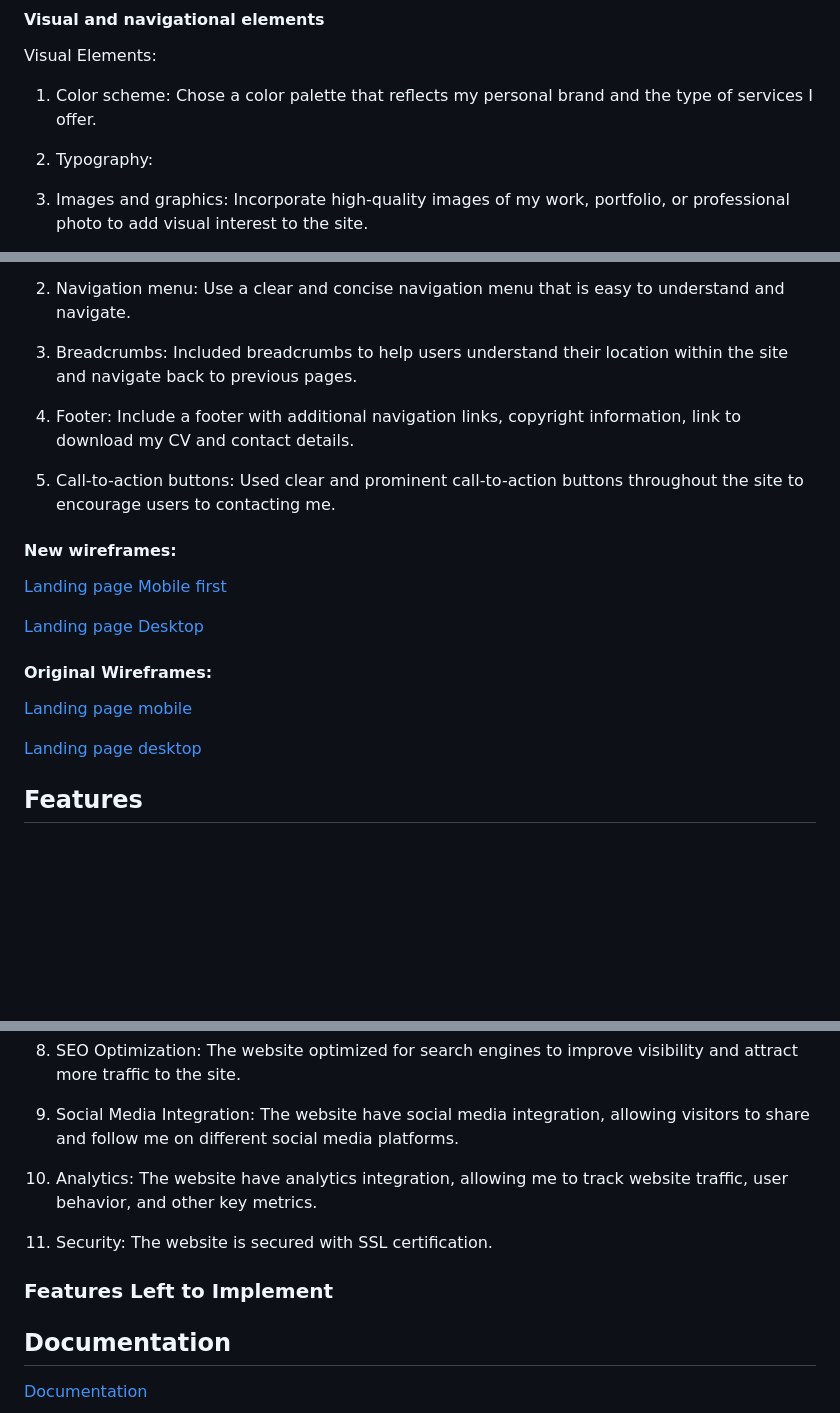
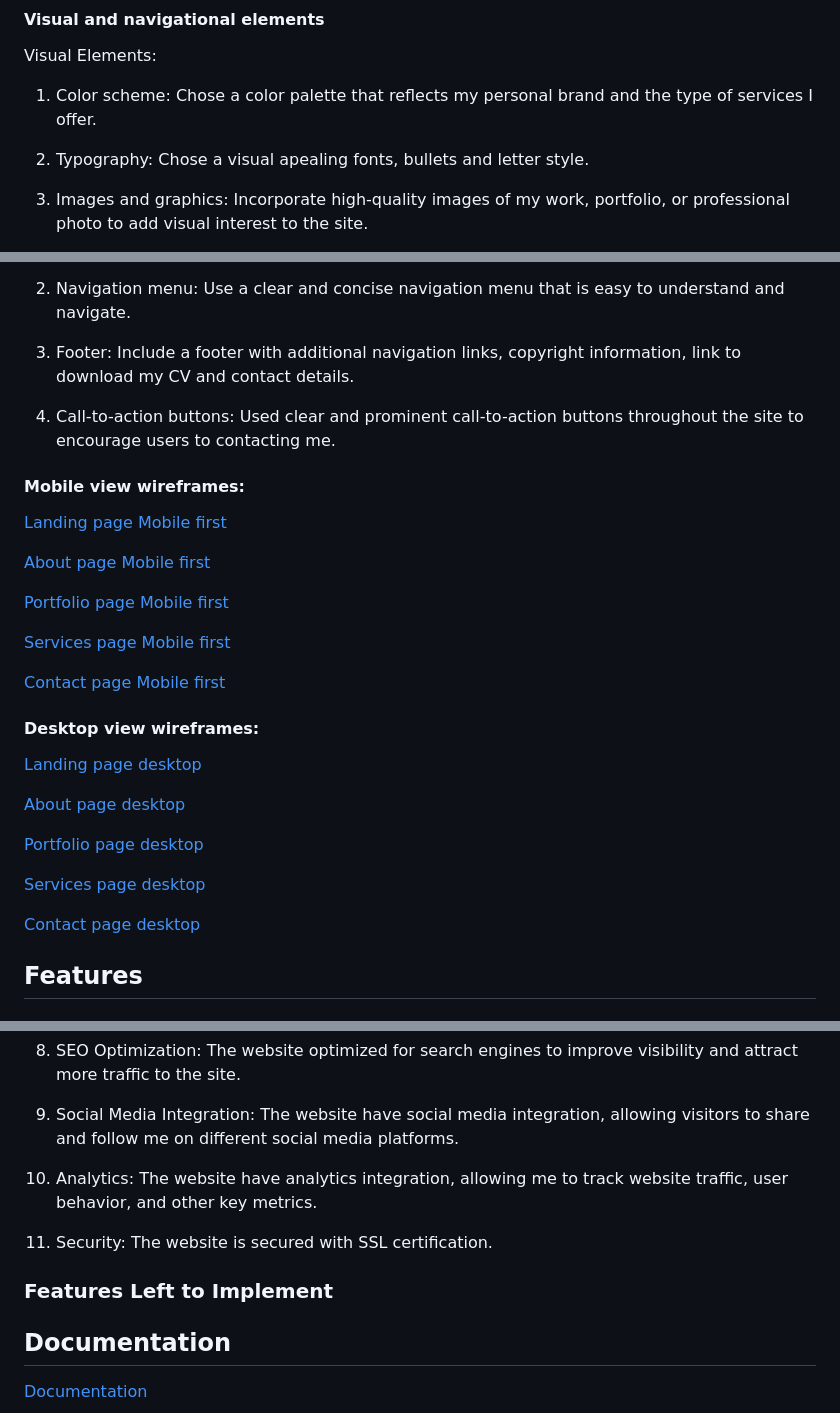
Before and after one commit to hpatnadeeshan/MS-1, a Markdown page: README.md, 3 parts joined by grey strips. Rendered like a GitHub page; blank space fills up the shorter version.

```diff
--- a/README.md
+++ b/README.md
@@ -98,7 +126,7 @@ Visual Elements:
 
 1. Color scheme: Chose a color palette that reflects my personal brand and the type of services I offer.
 
-2. Typography:
+2. Typography: Chose a visual apealing fonts, bullets and letter style.
 
 3. Images and graphics: Incorporate high-quality images of my work, portfolio, or professional photo to add visual interest to the site.
 
@@ -112,23 +140,35 @@ Navigational Elements:
 
 2. Navigation menu: Use a clear and concise navigation menu that is easy to understand and navigate.
 
-3. Breadcrumbs: Included breadcrumbs to help users understand their location within the site and navigate back to previous pages.
+3. Footer: Include a footer with additional navigation links, copyright information, link to download my CV and contact details.
 
-4. Footer: Include a footer with additional navigation links, copyright information, link to download my CV and contact details.
+4. Call-to-action buttons: Used clear and prominent call-to-action buttons throughout the site to encourage users to contacting me.
 
-5. Call-to-action buttons: Used clear and prominent call-to-action buttons throughout the site to encourage users to contacting me.
-
-#### New wireframes:
+#### Mobile view wireframes:
 
 [Landing page Mobile first]()
 
-[Landing page Desktop]()
+[About page Mobile first]()
 
-#### Original Wireframes:
+[Portfolio page Mobile first]()
 
-[Landing page mobile]()
+[Services page Mobile first]()
+
+[Contact page Mobile first]()
+
+#### Desktop view wireframes:
 
 [Landing page desktop]()
+
+[About page desktop]()
+
+[Portfolio page desktop]()
+
+[Services page desktop]()
+
+[Contact page desktop]()
+
+
 ## Features
 
 ### Existing Features
@@ -149,13 +189,11 @@ Navigational Elements:
 8. SEO Optimization: The website optimized for search engines to improve visibility and attract more traffic to the site.
 
 9. Social Media Integration: The website have social media integration, allowing visitors to share and follow me on different social media platforms.
-
 10. Analytics: The website have analytics integration, allowing me to track website traffic, user behavior, and other key metrics.
-
-14. Security: The website is secured with SSL certification.
-
+11. Security: The website is secured with SSL certification.
 
 ### Features Left to Implement
+
 ## Documentation
 
 [Documentation](https://linktodocumentation)
```
Also changed, not shown: other parts of README.md (+30 -2 lines).
